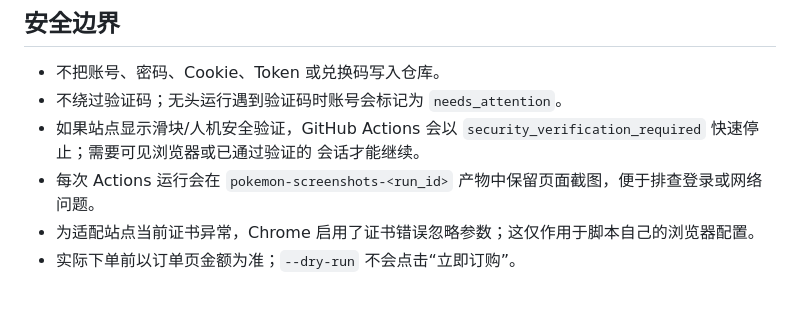
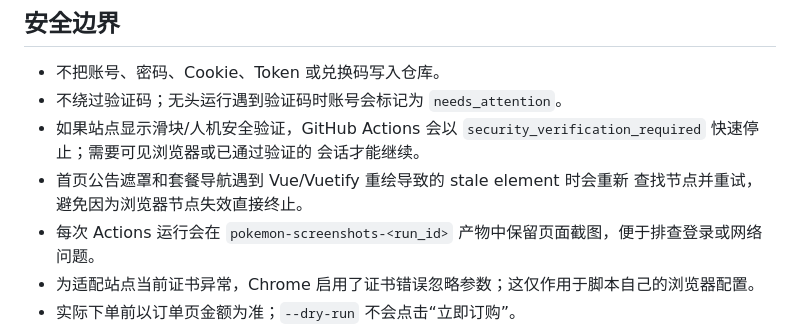
Before and after one commit to Augfif/pokemon_purchase, a Markdown page: README.md, the part around the change. Rendered like a GitHub page; blank space fills up the shorter version.

Commit message:
Retry stale dashboard overlay nodes

```diff
--- a/README.md
+++ b/README.md
@@ -91,6 +91,8 @@ python pool.py --db pool.db --stats
 - 如果站点显示滑块/人机安全验证，GitHub Actions 会以
   `security_verification_required` 快速停止；需要可见浏览器或已通过验证的
   会话才能继续。
+- 首页公告遮罩和套餐导航遇到 Vue/Vuetify 重绘导致的 stale element 时会重新
+  查找节点并重试，避免因为浏览器节点失效直接终止。
 - 每次 Actions 运行会在 `pokemon-screenshots-<run_id>` 产物中保留页面截图，便于排查登录或网络问题。
 - 为适配站点当前证书异常，Chrome 启用了证书错误忽略参数；这仅作用于脚本自己的浏览器配置。
 - 实际下单前以订单页金额为准；`--dry-run` 不会点击“立即订购”。
```
